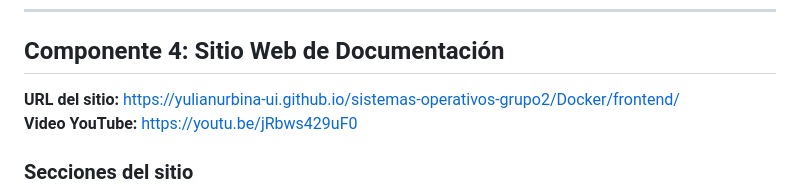
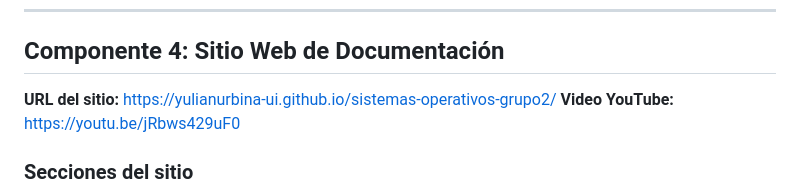
Before and after one commit to yulianurbina-ui/sistemas-operativos-grupo2, a Markdown page: README.md, the part around the change. GitHub-like rendering.

```diff
--- a/README.md
+++ b/README.md
@@ -105,7 +105,7 @@ minikube service nginx --url
 
 ## Componente 4: Sitio Web de Documentación
 
-**URL del sitio:** https://yulianurbina-ui.github.io/sistemas-operativos-grupo2/Docker/frontend/
+**URL del sitio:** https://yulianurbina-ui.github.io/sistemas-operativos-grupo2/
 **Video YouTube:** https://youtu.be/jRbws429uF0
 
 ### Secciones del sitio
```
